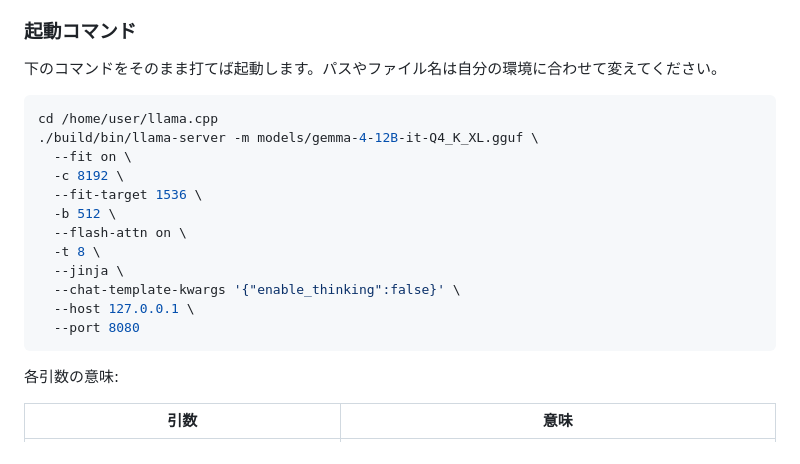
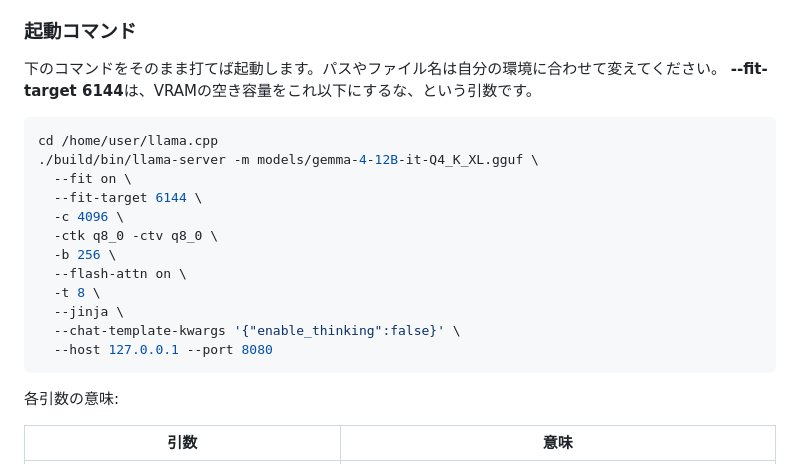
Before and after one commit to Tomiigo/anima-prompt-pipeline, a Markdown page: README.md, the part around the change. Drawn GitHub-style.

````diff
--- a/README.md
+++ b/README.md
@@ -50,20 +50,21 @@ llama.cpp 本体の入手とビルド(組み立て)は、公式リポジトリ(G
 ### 起動コマンド
 
 下のコマンドをそのまま打てば起動します。パスやファイル名は自分の環境に合わせて変えてください。
+**--fit-target 6144**は、VRAMの空き容量をこれ以下にするな、という引数です。
 
 ```bash
 cd /home/user/llama.cpp
 ./build/bin/llama-server -m models/gemma-4-12B-it-Q4_K_XL.gguf \
   --fit on \
-  -c 8192 \
-  --fit-target 1536 \
-  -b 512 \
+  --fit-target 6144 \
+  -c 4096 \
+  -ctk q8_0 -ctv q8_0 \
+  -b 256 \
   --flash-attn on \
   -t 8 \
   --jinja \
   --chat-template-kwargs '{"enable_thinking":false}' \
-  --host 127.0.0.1 \
-  --port 8080
+  --host 127.0.0.1 --port 8080
 ```
 
 各引数の意味:
````
